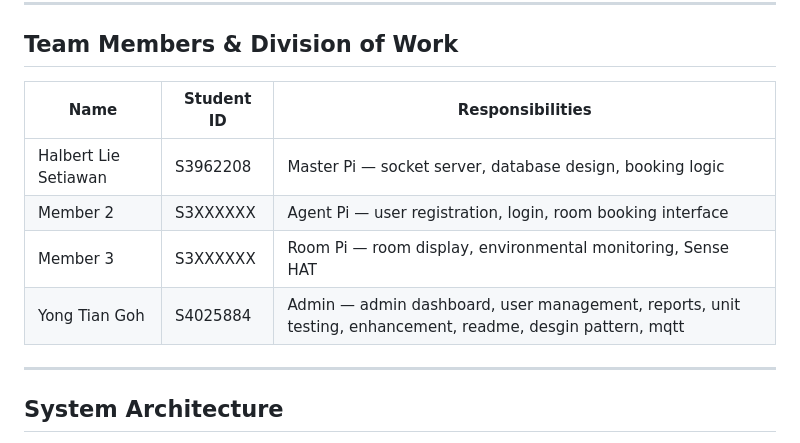
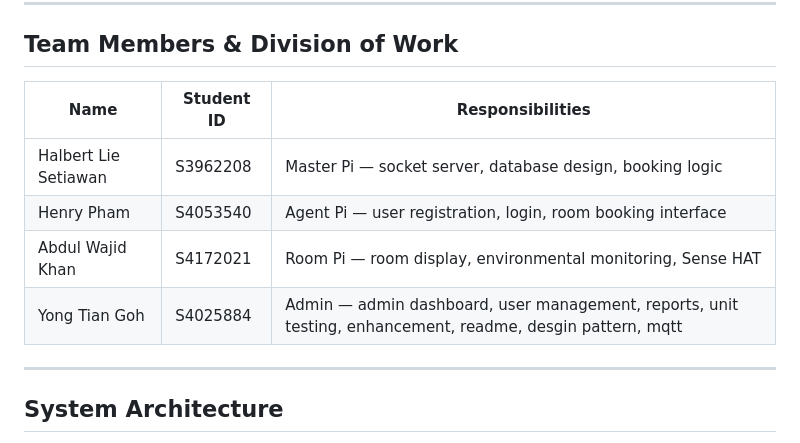
Before and after one commit to Eddie0705/Iot, a Markdown page: README.md, the part around the change. Drawn GitHub-style.

Commit message:
docs: update read me with individual student details

```diff
--- a/README.md
+++ b/README.md
@@ -10,12 +10,12 @@ The system manages university classroom bookings, room monitoring, and admin con
 
 ## Team Members & Division of Work
 
-| Name          | Student ID | Responsibilities                                                                                           |
-| ------------- | ---------- | ---------------------------------------------------------------------------------------------------------- |
-| Halbert Lie Setiawan      | S3962208   | Master Pi — socket server, database design, booking logic                                                  |
-| Member 2      | S3XXXXXX   | Agent Pi — user registration, login, room booking interface                                                |
-| Member 3      | S3XXXXXX   | Room Pi — room display, environmental monitoring, Sense HAT                                                |
-| Yong Tian Goh | S4025884   | Admin — admin dashboard, user management, reports, unit testing, enhancement, readme, desgin pattern, mqtt |
+| Name                 | Student ID | Responsibilities                                                                                           |
+| -------------------- | ---------- | ---------------------------------------------------------------------------------------------------------- |
+| Halbert Lie Setiawan | S3962208   | Master Pi — socket server, database design, booking logic                                                  |
+| Henry Pham           | S4053540   | Agent Pi — user registration, login, room booking interface                                                |
+| Abdul Wajid Khan     | S4172021   | Room Pi — room display, environmental monitoring, Sense HAT                                                |
+| Yong Tian Goh        | S4025884   | Admin — admin dashboard, user management, reports, unit testing, enhancement, readme, desgin pattern, mqtt |
 
 ---
 
```
